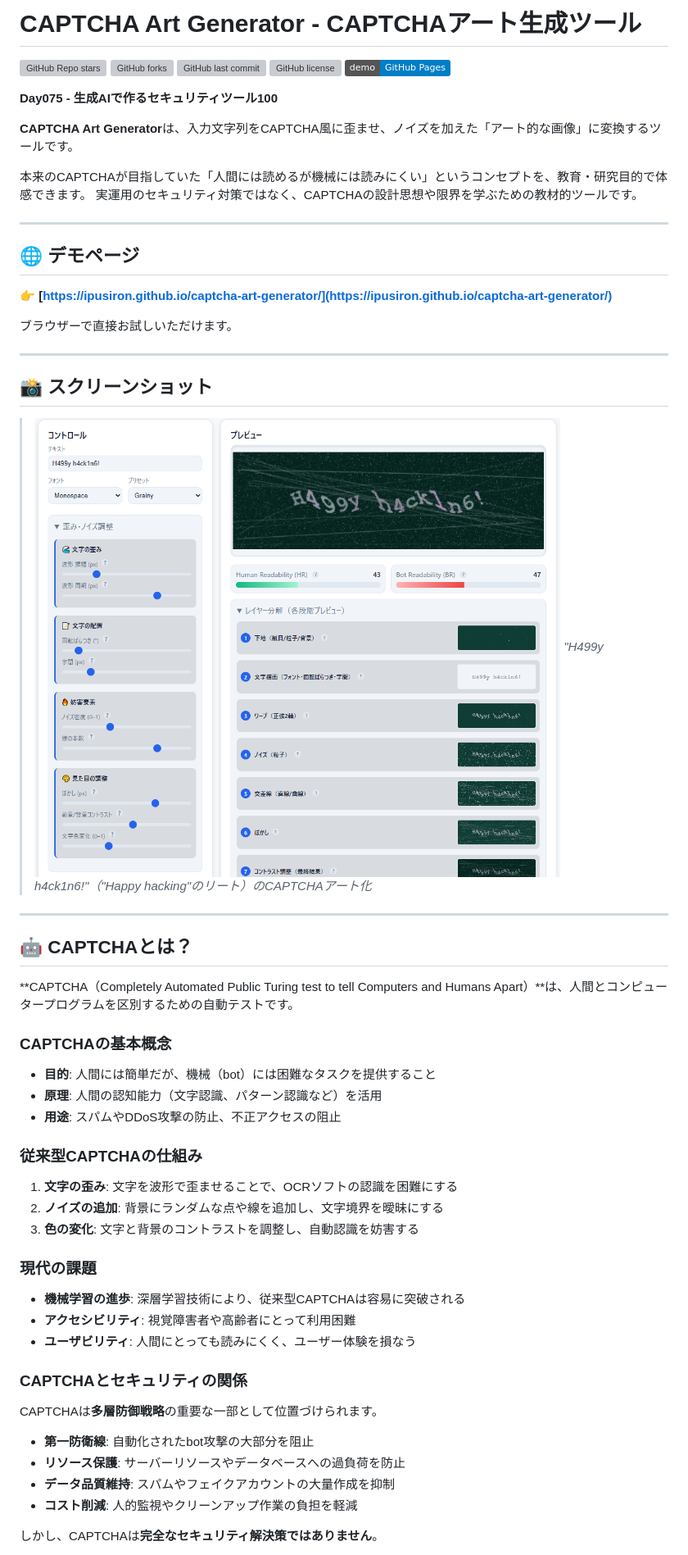
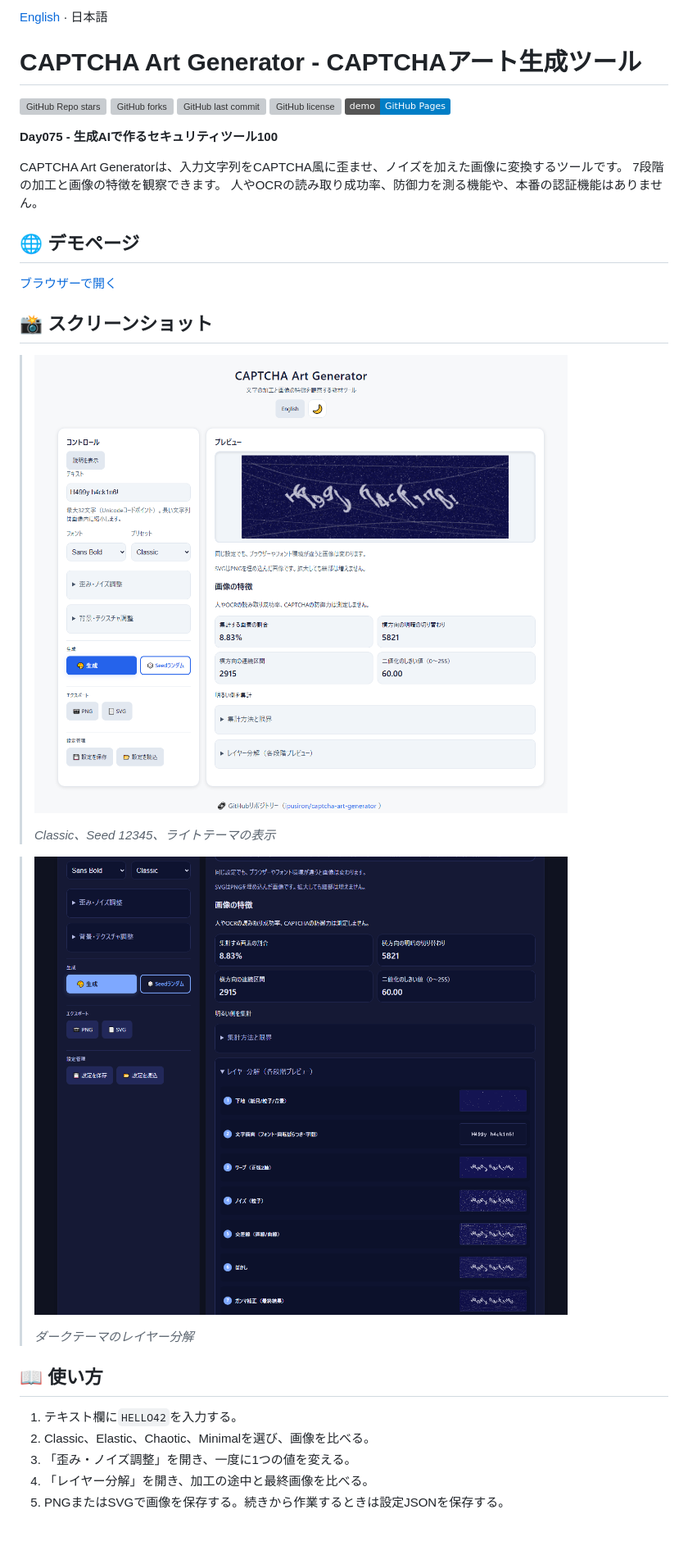
Before and after one commit to ipusiron/captcha-art-generator, a Markdown page: README.md, the part around the change printed below. Shown: that part at 82% size. Rendered like a GitHub page; pictures changed too: assets/screenshot.png, assets/screenshot2.png (added); badges without logos; blank space fills up the shorter version; grey boxes are pictures that could not be loaded.

```diff
--- a/README.md
+++ b/README.md
@@ -8,8 +8,8 @@ title: "CAPTCHA Art Generator"
 subtitle_ja: "CAPTCHAアート生成ツール"
 subtitle_en: "CAPTCHA Art Generator"
 
-description_ja: "入力文字列をCAPTCHA風に歪ませ、ノイズを加えた「アート的な画像」に変換する教育ツール。人間可読性と機械可読性のトレードオフを体験できる。"
-description_en: "An educational tool that transforms input text into CAPTCHA-style distorted images with noise. Experience the trade-off between human readability and bot resistance."
+description_ja: "入力文字列をCAPTCHA風に加工し、7段階の画像と画素の特徴を観察する教育ツール。人やOCRの読み取り成功率は測定しません。"
+description_en: "Create CAPTCHA-style text images and explore seven processing stages and pixel statistics. Does not measure human or OCR reading success."
 
 category_ja:
   - Webセキュリティ
@@ -35,6 +35,8 @@ hub: true
 ---
 -->
 
+[English](README.en.md) · 日本語
+
 # CAPTCHA Art Generator - CAPTCHAアート生成ツール
 
 ![GitHub Repo stars](https://img.shields.io/github/stars/ipusiron/captcha-art-generator?style=social)
@@ -45,58 +47,29 @@ hub: true
 
 **Day075 - 生成AIで作るセキュリティツール100**
 
-**CAPTCHA Art Generator**は、入力文字列をCAPTCHA風に歪ませ、ノイズを加えた「アート的な画像」に変換するツールです。
-
-本来のCAPTCHAが目指していた「人間には読めるが機械には読みにくい」というコンセプトを、教育・研究目的で体感できます。
-実運用のセキュリティ対策ではなく、CAPTCHAの設計思想や限界を学ぶための教材的ツールです。
-
----
+CAPTCHA Art Generatorは、入力文字列をCAPTCHA風に歪ませ、ノイズを加えた画像に変換するツールです。
+7段階の加工と画像の特徴を観察できます。
+人やOCRの読み取り成功率、防御力を測る機能や、本番の認証機能はありません。
 
 ## 🌐 デモページ
 
-👉 **[https://ipusiron.github.io/captcha-art-generator/](https://ipusiron.github.io/captcha-art-generator/)**
-
-ブラウザーで直接お試しいただけます。
-
----
+[ブラウザーで開く](https://ipusiron.github.io/captcha-art-generator/)
 
 ## 📸 スクリーンショット
 
->!["H499y h4ck1n6!"（"Happy hacking"のリート）のCAPTCHAアート化](assets/screenshot.png)
->*"H499y h4ck1n6!"（"Happy hacking"のリート）のCAPTCHAアート化*
+> ![文字の加工と画像統計](assets/screenshot.png)
+>
+> *Classic、Seed 12345、ライトテーマの表示*
 
----
+> ![7段階の加工画像](assets/screenshot2.png)
+>
+> *ダークテーマのレイヤー分解*
 
-## 🤖 CAPTCHAとは？
+## 📖 使い方
 
-**CAPTCHA（Completely Automated Public Turing test to tell Computers and Humans Apart）**は、人間とコンピュータープログラムを区別するための自動テストです。
+1. テキスト欄に`HELLO42`を入力する。
+2. Classic、Elastic、Chaotic、Minimalを選び、画像を比べる。
+3. 「歪み・ノイズ調整」を開き、一度に1つの値を変える。
+4. 「レイヤー分解」を開き、加工の途中と最終画像を比べる。
+5. PNGまたはSVGで画像を保存する。続きから作業するときは設定JSONを保存する。
 
-### CAPTCHAの基本概念
-
-- **目的**: 人間には簡単だが、機械（bot）には困難なタスクを提供すること
-- **原理**: 人間の認知能力（文字認識、パターン認識など）を活用
-- **用途**: スパムやDDoS攻撃の防止、不正アクセスの阻止
-
-### 従来型CAPTCHAの仕組み
-
-1. **文字の歪み**: 文字を波形で歪ませることで、OCRソフトの認識を困難にする
-2. **ノイズの追加**: 背景にランダムな点や線を追加し、文字境界を曖昧にする
-3. **色の変化**: 文字と背景のコントラストを調整し、自動認識を妨害する
-
-### 現代の課題
-
-- **機械学習の進歩**: 深層学習技術により、従来型CAPTCHAは容易に突破される
-- **アクセシビリティ**: 視覚障害者や高齢者にとって利用困難
-- **ユーザビリティ**: 人間にとっても読みにくく、ユーザー体験を損なう
-
-### CAPTCHAとセキュリティの関係
-
-CAPTCHAは**多層防御戦略**の重要な一部として位置づけられます。
-
-- **第一防衛線**: 自動化されたbot攻撃の大部分を阻止
-- **リソース保護**: サーバーリソースやデータベースへの過負荷を防止
-- **データ品質維持**: スパムやフェイクアカウントの大量作成を抑制
-- **コスト削減**: 人的監視やクリーンアップ作業の負担を軽減
-
-しかし、CAPTCHAは**完全なセキュリティ解決策ではありません**。
-
```
Also changed, not shown: other parts of README.md (+149 -201 lines), AGENTS.md (+4 -2 lines), CLAUDE.md (+20 -11 lines), README.en.md (added, +235 -0 lines), assets/en/screenshot.png (added), assets/en/screenshot2.png (added), 7 other files.
